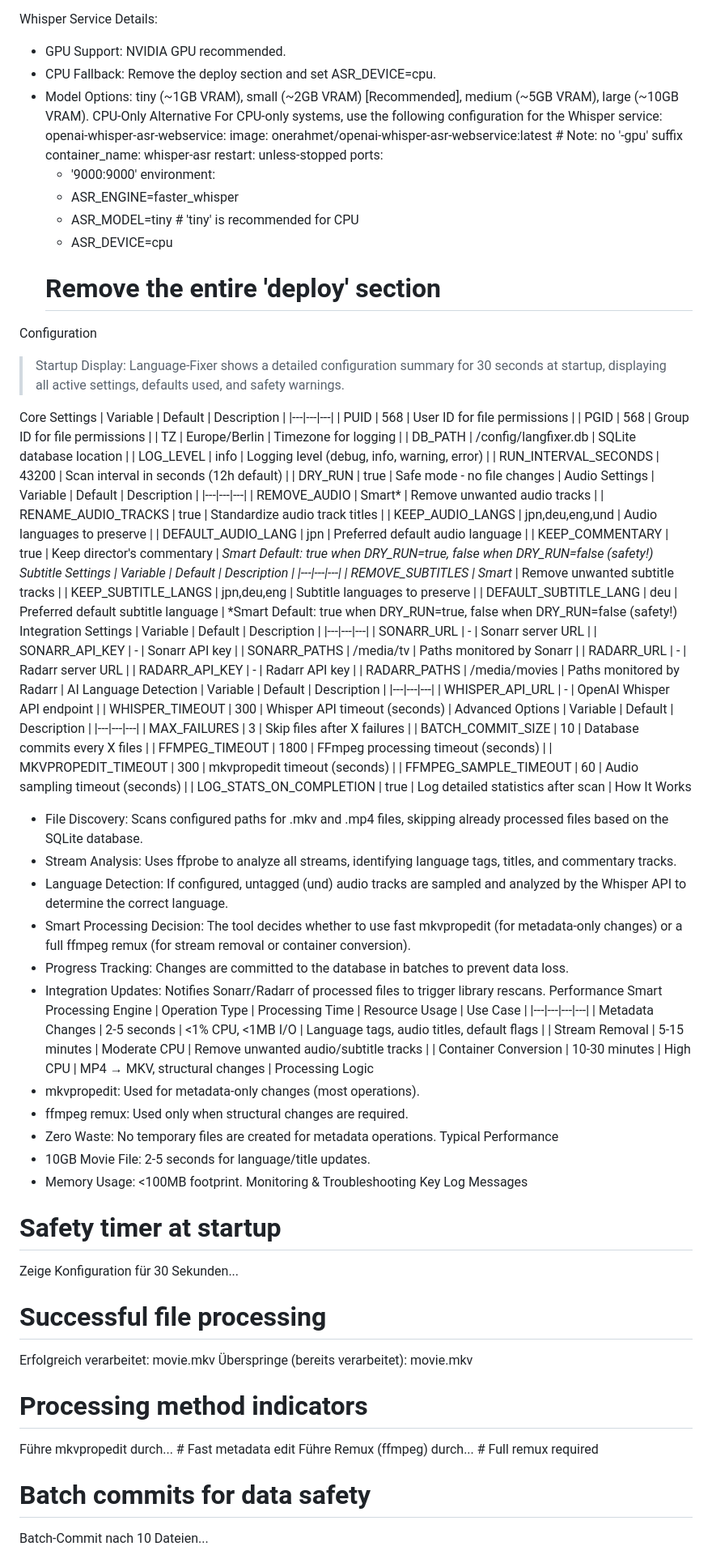
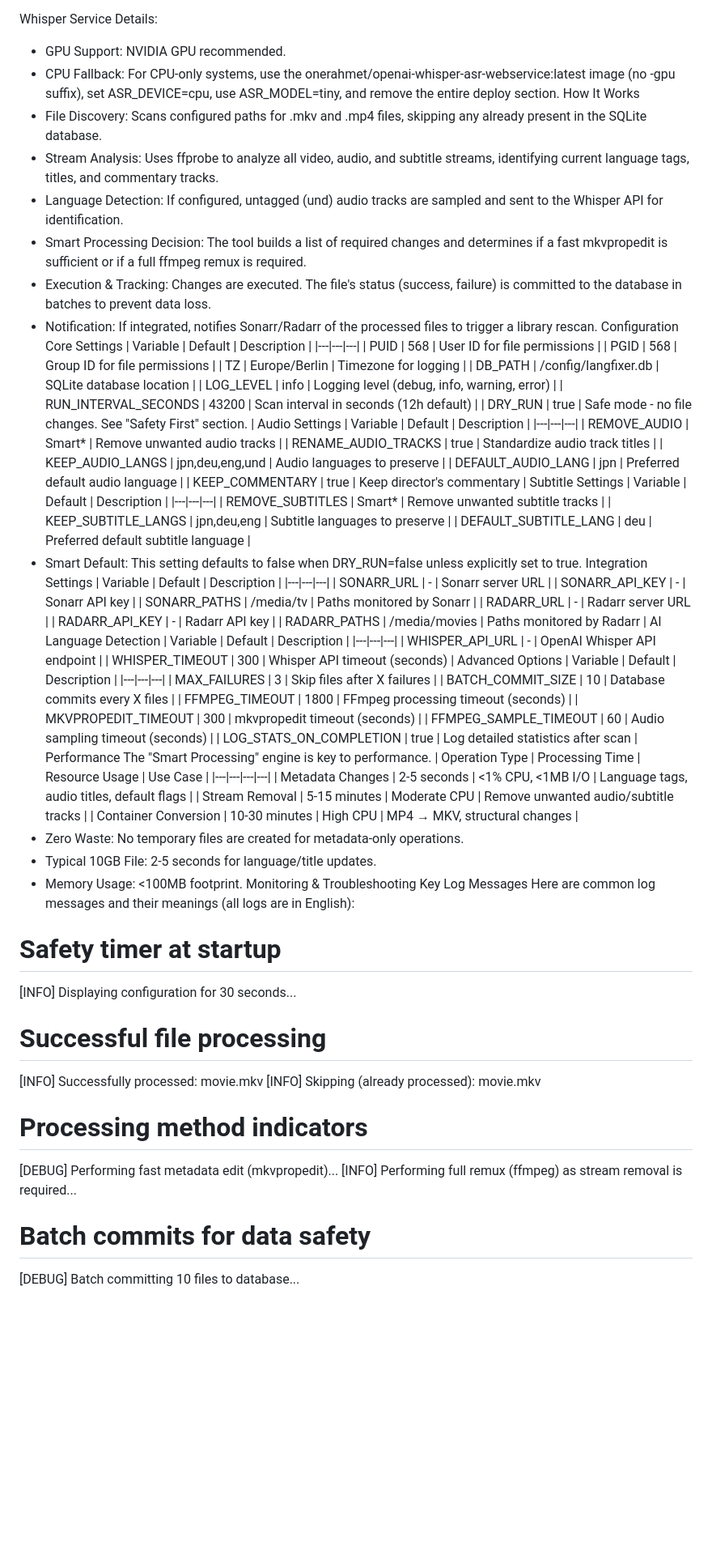
Before and after one commit to Randomname653/language-fixer, a Markdown page: README.md, the part around the change printed below. Shown: that part at 81% size. Rendered like a GitHub page; blank space fills up the shorter version.

```diff
--- a/README.md
+++ b/README.md
@@ -166,25 +149,15 @@ networks:
 
 Whisper Service Details:
  * GPU Support: NVIDIA GPU recommended.
- * CPU Fallback: Remove the deploy section and set ASR_DEVICE=cpu.
- * Model Options: tiny (~1GB VRAM), small (~2GB VRAM) [Recommended], medium (~5GB VRAM), large (~10GB VRAM).
-CPU-Only Alternative
-For CPU-only systems, use the following configuration for the Whisper service:
-  openai-whisper-asr-webservice:
-    image: onerahmet/openai-whisper-asr-webservice:latest  # Note: no '-gpu' suffix
-    container_name: whisper-asr
-    restart: unless-stopped
-    ports:
-      - '9000:9000'
-    environment:
-      - ASR_ENGINE=faster_whisper
-      - ASR_MODEL=tiny            # 'tiny' is recommended for CPU
-      - ASR_DEVICE=cpu
-    # Remove the entire 'deploy' section
-
+ * CPU Fallback: For CPU-only systems, use the onerahmet/openai-whisper-asr-webservice:latest image (no -gpu suffix), set ASR_DEVICE=cpu, use ASR_MODEL=tiny, and remove the entire deploy section.
+How It Works
+ * File Discovery: Scans configured paths for .mkv and .mp4 files, skipping any already present in the SQLite database.
+ * Stream Analysis: Uses ffprobe to analyze all video, audio, and subtitle streams, identifying current language tags, titles, and commentary tracks.
+ * Language Detection: If configured, untagged (und) audio tracks are sampled and sent to the Whisper API for identification.
+ * Smart Processing Decision: The tool builds a list of required changes and determines if a fast mkvpropedit is sufficient or if a full ffmpeg remux is required.
+ * Execution & Tracking: Changes are executed. The file's status (success, failure) is committed to the database in batches to prevent data loss.
+ * Notification: If integrated, notifies Sonarr/Radarr of the processed files to trigger a library rescan.
 Configuration
-> Startup Display: Language-Fixer shows a detailed configuration summary for 30 seconds at startup, displaying all active settings, defaults used, and safety warnings.
->
 Core Settings
 | Variable | Default | Description |
 |---|---|---|
@@ -194,7 +167,7 @@ Core Settings
 | DB_PATH | /config/langfixer.db | SQLite database location |
 | LOG_LEVEL | info | Logging level (debug, info, warning, error) |
 | RUN_INTERVAL_SECONDS | 43200 | Scan interval in seconds (12h default) |
-| DRY_RUN | true | Safe mode - no file changes |
+| DRY_RUN | true | Safe mode - no file changes. See "Safety First" section. |
 Audio Settings
 | Variable | Default | Description |
 |---|---|---|
@@ -203,14 +176,13 @@ Audio Settings
 | KEEP_AUDIO_LANGS | jpn,deu,eng,und | Audio languages to preserve |
 | DEFAULT_AUDIO_LANG | jpn | Preferred default audio language |
 | KEEP_COMMENTARY | true | Keep director's commentary |
-*Smart Default: true when DRY_RUN=true, false when DRY_RUN=false (safety!)
 Subtitle Settings
 | Variable | Default | Description |
 |---|---|---|
 | REMOVE_SUBTITLES | Smart* | Remove unwanted subtitle tracks |
 | KEEP_SUBTITLE_LANGS | jpn,deu,eng | Subtitle languages to preserve |
 | DEFAULT_SUBTITLE_LANG | deu | Preferred default subtitle language |
-*Smart Default: true when DRY_RUN=true, false when DRY_RUN=false (safety!)
+* Smart Default: This setting defaults to false when DRY_RUN=false unless explicitly set to true.
 Integration Settings
 | Variable | Default | Description |
 |---|---|---|
@@ -234,41 +206,31 @@ Advanced Options
 | MKVPROPEDIT_TIMEOUT | 300 | mkvpropedit timeout (seconds) |
 | FFMPEG_SAMPLE_TIMEOUT | 60 | Audio sampling timeout (seconds) |
 | LOG_STATS_ON_COMPLETION | true | Log detailed statistics after scan |
-How It Works
- * File Discovery: Scans configured paths for .mkv and .mp4 files, skipping already processed files based on the SQLite database.
- * Stream Analysis: Uses ffprobe to analyze all streams, identifying language tags, titles, and commentary tracks.
- * Language Detection: If configured, untagged (und) audio tracks are sampled and analyzed by the Whisper API to determine the correct language.
- * Smart Processing Decision: The tool decides whether to use fast mkvpropedit (for metadata-only changes) or a full ffmpeg remux (for stream removal or container conversion).
- * Progress Tracking: Changes are committed to the database in batches to prevent data loss.
- * Integration Updates: Notifies Sonarr/Radarr of processed files to trigger library rescans.
 Performance
-Smart Processing Engine
+The "Smart Processing" engine is key to performance.
 | Operation Type | Processing Time | Resource Usage | Use Case |
 |---|---|---|---|
 | Metadata Changes | 2-5 seconds | <1% CPU, <1MB I/O | Language tags, audio titles, default flags |
 | Stream Removal | 5-15 minutes | Moderate CPU | Remove unwanted audio/subtitle tracks |
 | Container Conversion | 10-30 minutes | High CPU | MP4 → MKV, structural changes |
-Processing Logic
- * mkvpropedit: Used for metadata-only changes (most operations).
- * ffmpeg remux: Used only when structural changes are required.
- * Zero Waste: No temporary files are created for metadata operations.
-Typical Performance
- * 10GB Movie File: 2-5 seconds for language/title updates.
+ * Zero Waste: No temporary files are created for metadata-only operations.
+ * Typical 10GB File: 2-5 seconds for language/title updates.
  * Memory Usage: <100MB footprint.
 Monitoring & Troubleshooting
 Key Log Messages
+Here are common log messages and their meanings (all logs are in English):
 # Safety timer at startup
-Zeige Konfiguration für 30 Sekunden...
+[INFO] Displaying configuration for 30 seconds...
 
 # Successful file processing
-Erfolgreich verarbeitet: movie.mkv
-Überspringe (bereits verarbeitet): movie.mkv
+[INFO] Successfully processed: movie.mkv
+[INFO] Skipping (already processed): movie.mkv
 
 # Processing method indicators
-Führe mkvpropedit durch...    # Fast metadata edit
-Führe Remux (ffmpeg) durch... # Full remux required
+[DEBUG] Performing fast metadata edit (mkvpropedit)...
+[INFO] Performing full remux (ffmpeg) as stream removal is required...
 
 # Batch commits for data safety
-Batch-Commit nach 10 Dateien...
+[DEBUG] Batch committing 10 files to database...
 
 Database Troubleshooting
```
Also changed, not shown: other parts of README.md (+30 -58 lines).
